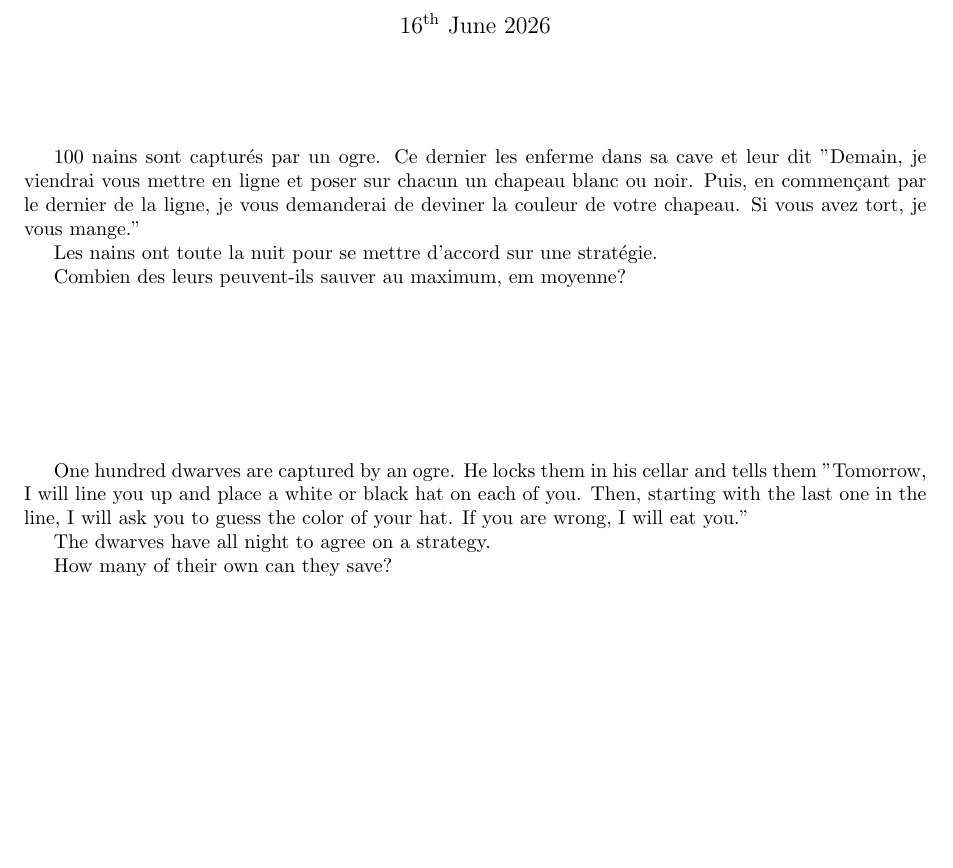
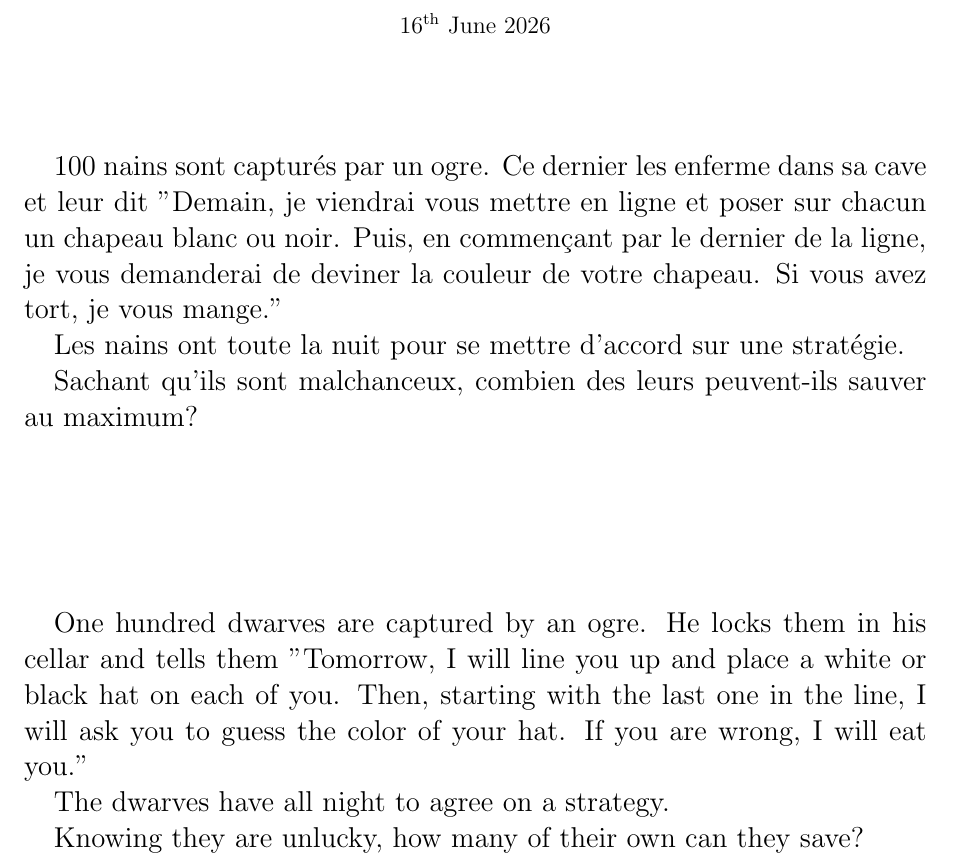
Before and after one commit to MICS-Lab/Enigmas-Summer2026, a LaTeX document (enigmas/02enigma.tex): part of the page, cut so that both start at the same text, the shorter picture padded with empty space. Compiled offline with pdfLaTeX.

Commit message:
bigger writing and less ambiguous

```diff
--- a/enigmas/02enigma.tex
+++ b/enigmas/02enigma.tex
@@ -25,6 +25,8 @@
 
 	\vspace{1cm}
 
+	\Large
+
 	100 nains sont capturés par un ogre.
 	Ce dernier les enferme dans sa cave et leur dit
 	"Demain, je viendrai vous mettre en ligne et poser sur chacun un chapeau blanc ou noir.
@@ -33,7 +35,7 @@
 
 	Les nains ont toute la nuit pour se mettre d’accord sur une stratégie.
 
-	Combien des leurs peuvent-ils sauver au maximum, em moyenne?
+	Sachant qu'ils sont malchanceux, combien des leurs peuvent-ils sauver au maximum?
 
 
 	\vspace{3cm}
@@ -46,7 +48,7 @@
 
 	The dwarves have all night to agree on a strategy.
 
-	How many of their own can they save?
+	Knowing they are unlucky, how many of their own can they save?
 
 	% 99.5
 
```
Also changed, not shown: enigmas/02enigma.pdf.
